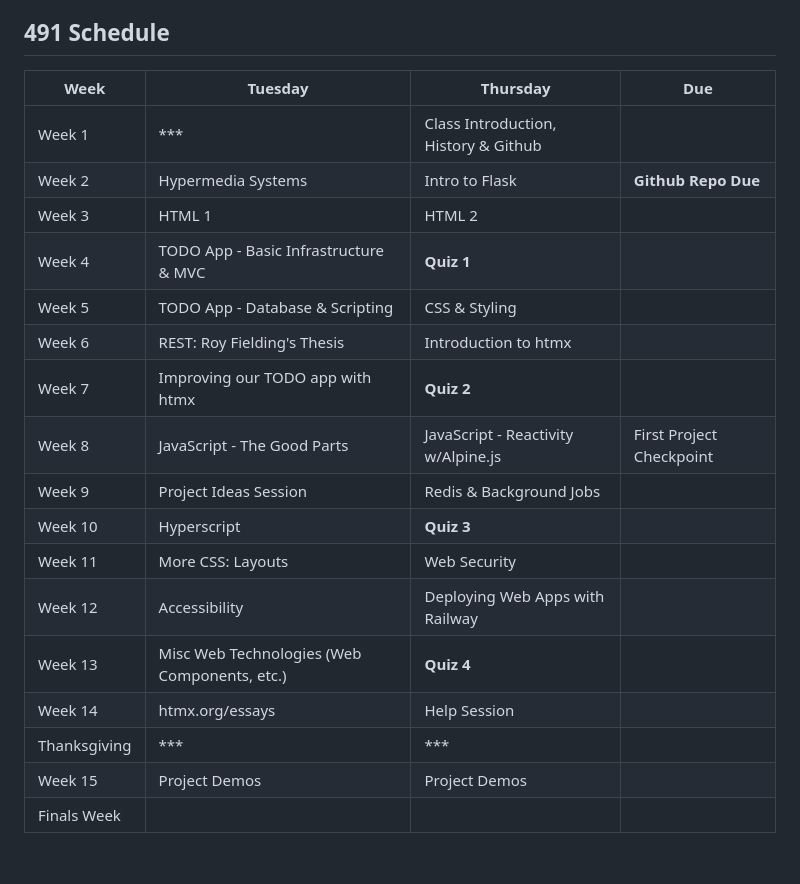
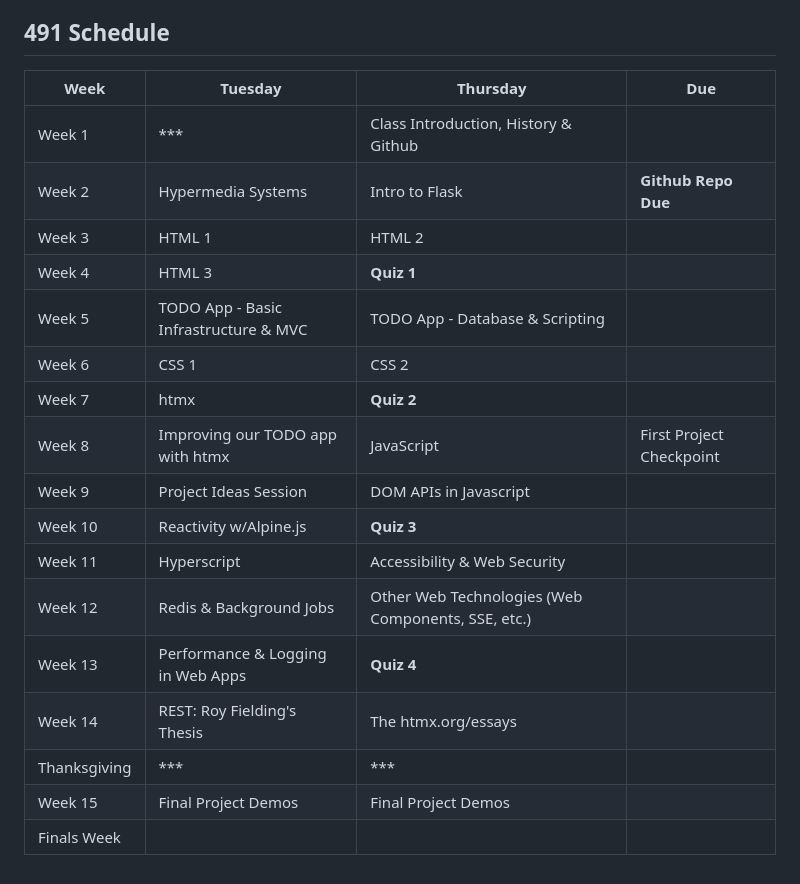
Before and after one commit to nathandekeyrel/todo_calendar, a Markdown page: meta/SYLLABUS.md, the part around the change. GitHub-like rendering.

Commit message:
syllabus update

```diff
--- a/meta/SYLLABUS.md
+++ b/meta/SYLLABUS.md
@@ -63,22 +63,22 @@ We will be using the following tools in this class:
 
 ## 491 Schedule
 
-| Week         | Tuesday                                      | Thursday                             | Due                      |
-|--------------|----------------------------------------------|--------------------------------------|--------------------------|
-| Week 1       | ***                                          | Class Introduction, History & Github |                          |
-| Week 2       | Hypermedia Systems                           | Intro to Flask                       | **Github Repo Due**      |
-| Week 3       | HTML 1                                       | HTML 2                               |                          |
-| Week 4       | TODO App - Basic Infrastructure & MVC        | **Quiz 1**                           |                          |
-| Week 5       | TODO App - Database & Scripting              | CSS & Styling                        |                          |
-| Week 6       | REST: Roy Fielding's Thesis                  | Introduction to htmx                 |                          |
-| Week 7       | Improving our TODO app with htmx             | **Quiz 2**                           |                          |
-| Week 8       | JavaScript - The Good Parts                  | JavaScript - Reactivity w/Alpine.js  | First Project Checkpoint |
-| Week 9       | Project Ideas Session                        | Redis & Background Jobs              |                          |
-| Week 10      | Hyperscript                                  | **Quiz 3**                           |                          |
-| Week 11      | More CSS: Layouts                            | Web Security                         |                          |
-| Week 12      | Accessibility                                | Deploying Web Apps with Railway      |                          |
-| Week 13      | Misc Web Technologies (Web Components, etc.) | **Quiz 4**                           |                          |
-| Week 14      | htmx.org/essays                              | Help Session                         |                          |
-| Thanksgiving | ***                                          | ***                                  |                          |
-| Week 15      | Project Demos                                | Project Demos                        |                          |
-| Finals Week  |                                              |                                      |                          |
+| Week         | Tuesday                               | Thursday                                           | Due                      |
+|--------------|---------------------------------------|----------------------------------------------------|--------------------------|
+| Week 1       | ***                                   | Class Introduction, History & Github               |                          |
+| Week 2       | Hypermedia Systems                    | Intro to Flask                                     | **Github Repo Due**      |
+| Week 3       | HTML 1                                | HTML 2                                             |                          |
+| Week 4       | HTML 3                                | **Quiz 1**                                         |                          |
+| Week 5       | TODO App - Basic Infrastructure & MVC | TODO App - Database & Scripting                    |                          |
+| Week 6       | CSS 1                                 | CSS 2                                              |                          |
+| Week 7       | htmx                                  | **Quiz 2**                                         |                          |
+| Week 8       | Improving our TODO app with htmx      | JavaScript                                         | First Project Checkpoint |
+| Week 9       | Project Ideas Session                 | DOM APIs in Javascript                             |                          |
+| Week 10      | Reactivity w/Alpine.js                | **Quiz 3**                                         |                          |
+| Week 11      | Hyperscript                           | Accessibility & Web Security                       |                          |
+| Week 12      | Redis & Background Jobs               | Other Web Technologies (Web Components, SSE, etc.) |                          |
+| Week 13      | Performance & Logging in Web Apps     | **Quiz 4**                                         |                          |
+| Week 14      | REST: Roy Fielding's Thesis           | The htmx.org/essays                                |                          |
+| Thanksgiving | ***                                   | ***                                                |                          |
+| Week 15      | Final Project Demos                   | Final Project Demos                                |                          |
+| Finals Week  |                                       |                                                    |                          |
```
